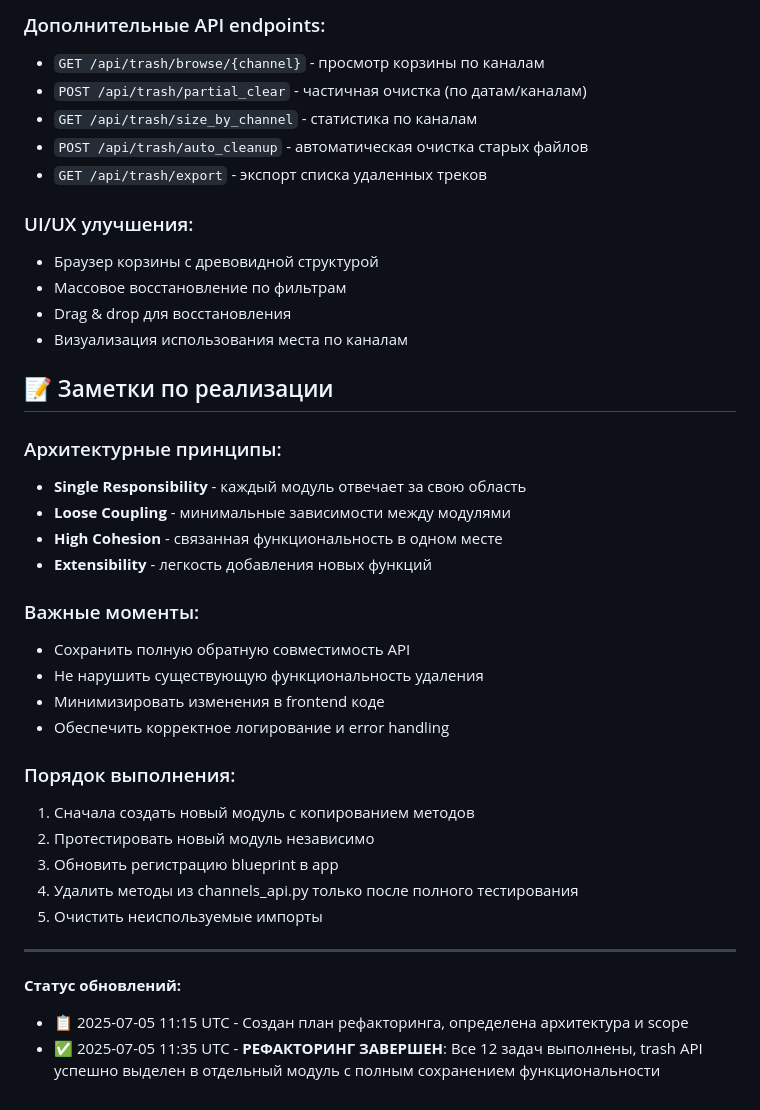
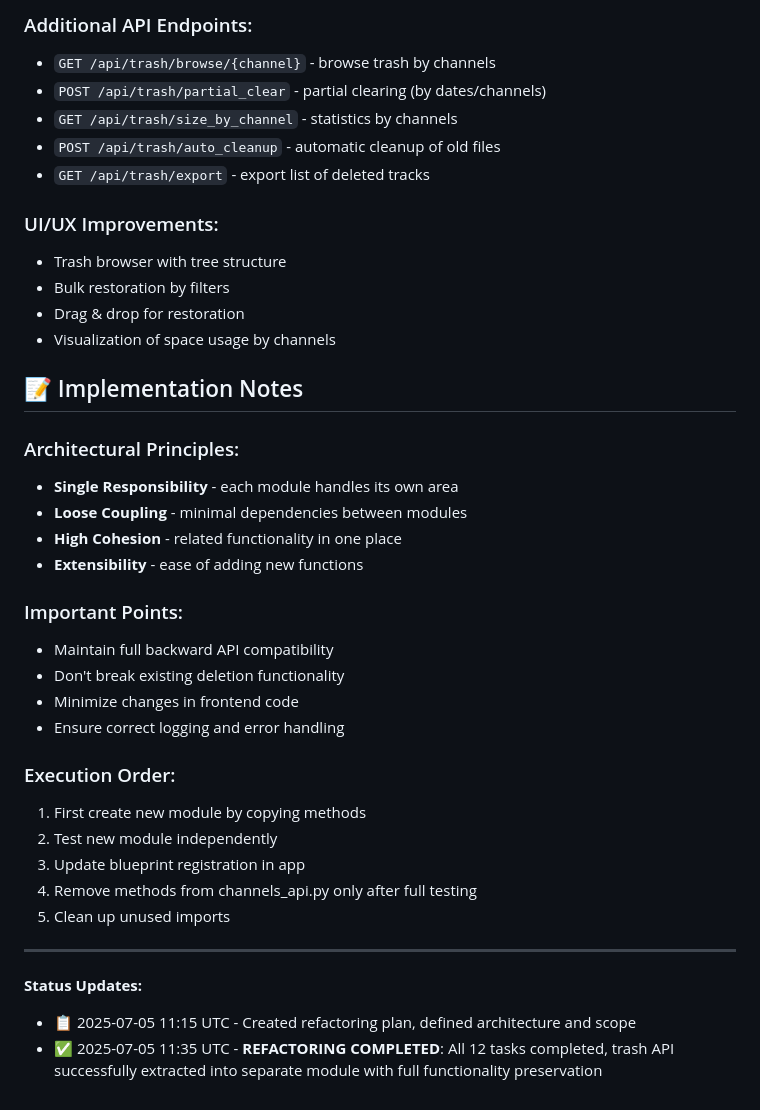
Before and after one commit to elimS2/SyncPlay-Hub, a Markdown page: docs/features/TRASH_API_REFACTORING.md, the part around the change printed below. Drawn GitHub-style.

```diff
--- a/docs/features/TRASH_API_REFACTORING.md
+++ b/docs/features/TRASH_API_REFACTORING.md
@@ -143,40 +143,40 @@ app.register_blueprint(trash_bp)
 
-### Дополнительные API endpoints:
-- `GET /api/trash/browse/{channel}` - просмотр корзины по каналам
-- `POST /api/trash/partial_clear` - частичная очистка (по датам/каналам)
-- `GET /api/trash/size_by_channel` - статистика по каналам
-- `POST /api/trash/auto_cleanup` - автоматическая очистка старых файлов
-- `GET /api/trash/export` - экспорт списка удаленных треков
+### Additional API Endpoints:
+- `GET /api/trash/browse/{channel}` - browse trash by channels
+- `POST /api/trash/partial_clear` - partial clearing (by dates/channels)
+- `GET /api/trash/size_by_channel` - statistics by channels
+- `POST /api/trash/auto_cleanup` - automatic cleanup of old files
+- `GET /api/trash/export` - export list of deleted tracks
 
-### UI/UX улучшения:
-- Браузер корзины с древовидной структурой
-- Массовое восстановление по фильтрам
-- Drag & drop для восстановления
-- Визуализация использования места по каналам
+### UI/UX Improvements:
+- Trash browser with tree structure
+- Bulk restoration by filters
+- Drag & drop for restoration
+- Visualization of space usage by channels
 
-## 📝 Заметки по реализации
+## 📝 Implementation Notes
 
-### Архитектурные принципы:
-- **Single Responsibility** - каждый модуль отвечает за свою область
-- **Loose Coupling** - минимальные зависимости между модулями
-- **High Cohesion** - связанная функциональность в одном месте
-- **Extensibility** - легкость добавления новых функций
+### Architectural Principles:
+- **Single Responsibility** - each module handles its own area
+- **Loose Coupling** - minimal dependencies between modules
+- **High Cohesion** - related functionality in one place
+- **Extensibility** - ease of adding new functions
 
-### Важные моменты:
-- Сохранить полную обратную совместимость API
-- Не нарушить существующую функциональность удаления
-- Минимизировать изменения в frontend коде
-- Обеспечить корректное логирование и error handling
+### Important Points:
+- Maintain full backward API compatibility
+- Don't break existing deletion functionality
+- Minimize changes in frontend code
+- Ensure correct logging and error handling
 
-### Порядок выполнения:
-1. Сначала создать новый модуль с копированием методов
-2. Протестировать новый модуль независимо
-3. Обновить регистрацию blueprint в app
-4. Удалить методы из channels_api.py только после полного тестирования
-5. Очистить неиспользуемые импорты
+### Execution Order:
+1. First create new module by copying methods
+2. Test new module independently
+3. Update blueprint registration in app
+4. Remove methods from channels_api.py only after full testing
+5. Clean up unused imports
 
 ---
 
-**Статус обновлений:**
-- 📋 2025-07-05 11:15 UTC - Создан план рефакторинга, определена архитектура и scope
-- ✅ 2025-07-05 11:35 UTC - **РЕФАКТОРИНГ ЗАВЕРШЕН**: Все 12 задач выполнены, trash API успешно выделен в отдельный модуль с полным сохранением функциональности
+**Status Updates:**
+- 📋 2025-07-05 11:15 UTC - Created refactoring plan, defined architecture and scope
+- ✅ 2025-07-05 11:35 UTC - **REFACTORING COMPLETED**: All 12 tasks completed, trash API successfully extracted into separate module with full functionality preservation
```
Also changed, not shown: other parts of docs/features/TRASH_API_REFACTORING.md (+93 -93 lines), docs/development/DEVELOPMENT_LOG.md (+50 -0 lines).
